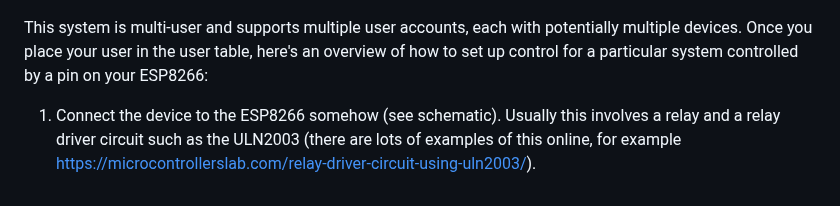
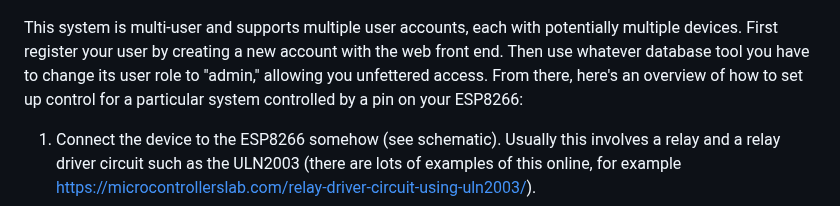
Before and after one commit to judasgutenberg/Esp8266_RemoteControl, a Markdown page: README.md, the part around the change. Drawn GitHub-style.

Commit message:
about adding a user

```diff
--- a/README.md
+++ b/README.md
@@ -19,7 +19,7 @@ https://github.com/judasgutenberg/Generic_Arduino_I2C_Slave and just add the I2C
 ![alt text](esp8266-remote-schematic.jpg?raw=true)
 
 
-This system is multi-user and supports multiple user accounts, each with potentially multiple devices.  Once you place your user in the user table, here's an overview of how to set up control for a particular system controlled by a pin on your ESP8266:
+This system is multi-user and supports multiple user accounts, each with potentially multiple devices.  First register your user by creating a new account with the web front end. Then use whatever database tool you have to change its user role to "admin," allowing you unfettered access.  From there, here's an overview of how to set up control for a particular system controlled by a pin on your ESP8266:
 
 1. Connect the device to the ESP8266 somehow (see schematic).  Usually this involves a relay and a relay driver circuit such as the ULN2003 (there are lots of examples of this online, for example https://microcontrollerslab.com/relay-driver-circuit-using-uln2003/).
 2. Add a record to the device table to represent your particular ESP8266.  At this point device_id and location_id are the same. Your ESP8266 will send that id to the server whenever it polls it to get updates on what values its pins should have.  You will need to set locationId to this value in config.c before compiling the code for you ESP8266.
```
